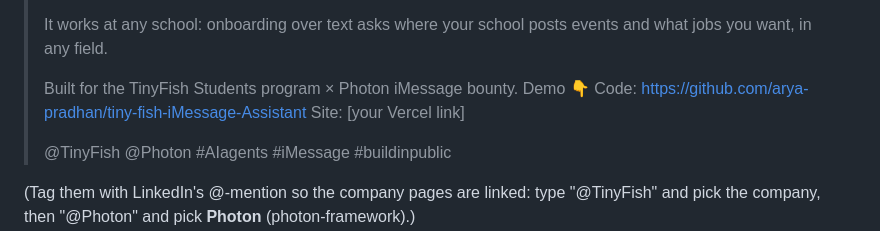
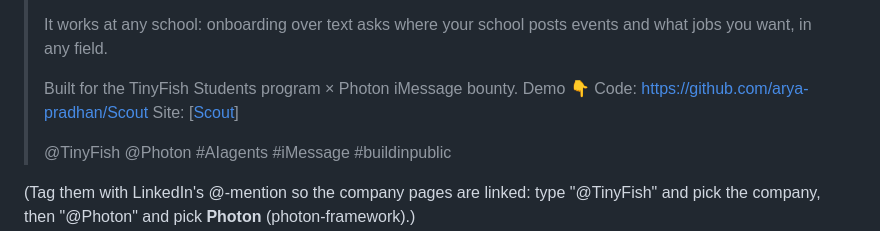
Before and after one commit to arya-pradhan/Scout, a Markdown page: docs/launch.md, the part around the change. Drawn GitHub-style.

```diff
--- a/docs/launch.md
+++ b/docs/launch.md
@@ -39,8 +39,8 @@ Tips: keep each reply on screen long enough to read (~2s); speed up only the wai
 > It works at any school: onboarding over text asks where your school posts events and what jobs you want, in any field.
 >
 > Built for the TinyFish Students program × Photon iMessage bounty. Demo 👇
-> Code: https://github.com/arya-pradhan/tiny-fish-iMessage-Assistant
-> Site: [your Vercel link]
+> Code: https://github.com/arya-pradhan/Scout
+> Site: [[Scout](https://scout-site-eight.vercel.app/)]
 >
 > @TinyFish @Photon #AIagents #iMessage #buildinpublic
 
```
